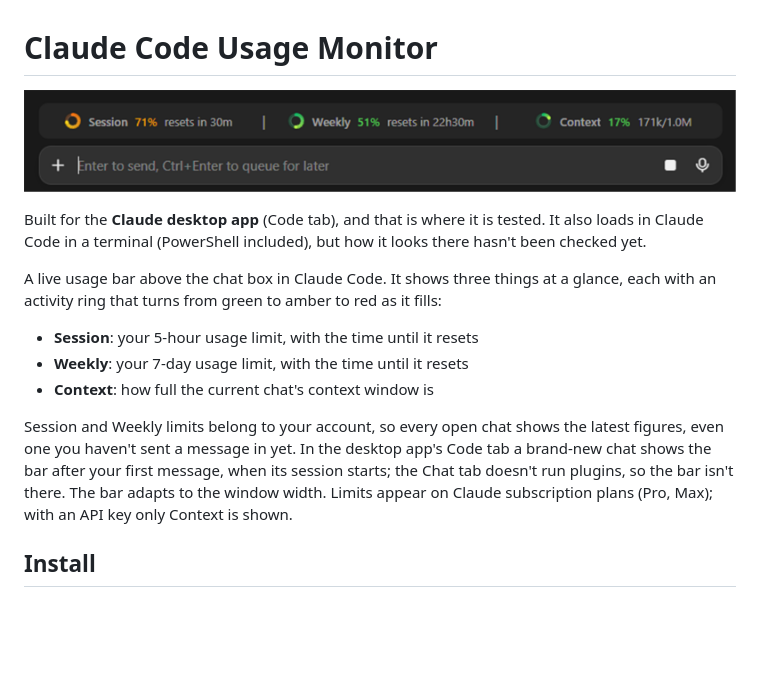
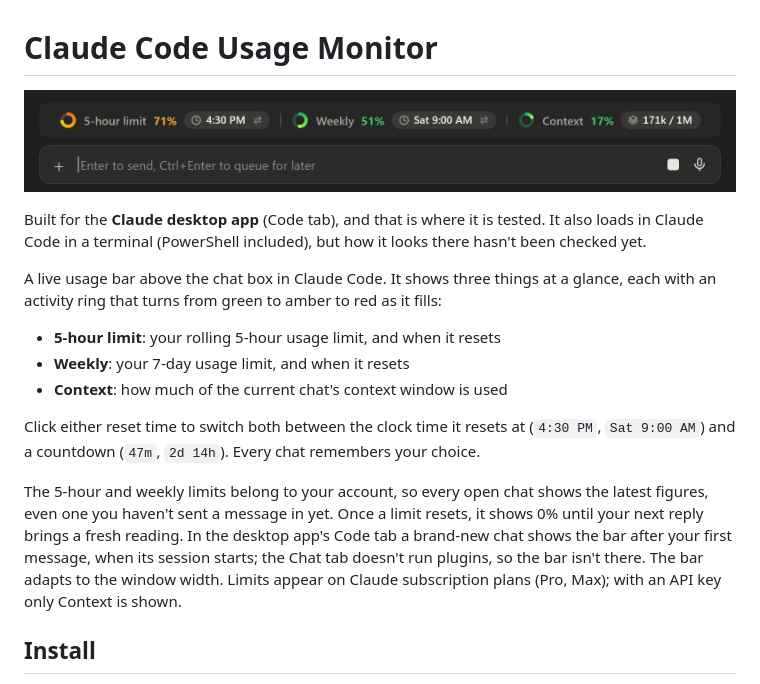
Before and after one commit to TheRedViperV/claude-code-usage-monitor, a Markdown page: README.md, the part around one of its changes. GitHub-like rendering; pictures changed too: assets/screenshot-bar.png; blank space fills up the shorter version.

```diff
--- a/README.md
+++ b/README.md
@@ -6,11 +6,13 @@ Built for the **Claude desktop app** (Code tab), and that is where it is tested.
 
 A live usage bar above the chat box in Claude Code. It shows three things at a glance, each with an activity ring that turns from green to amber to red as it fills:
 
-- **Session**: your 5-hour usage limit, with the time until it resets
-- **Weekly**: your 7-day usage limit, with the time until it resets
-- **Context**: how full the current chat's context window is
+- **5-hour limit**: your rolling 5-hour usage limit, and when it resets
+- **Weekly**: your 7-day usage limit, and when it resets
+- **Context**: how much of the current chat's context window is used
 
-Session and Weekly limits belong to your account, so every open chat shows the latest figures, even one you haven't sent a message in yet. In the desktop app's Code tab a brand-new chat shows the bar after your first message, when its session starts; the Chat tab doesn't run plugins, so the bar isn't there. The bar adapts to the window width. Limits appear on Claude subscription plans (Pro, Max); with an API key only Context is shown.
+Click either reset time to switch both between the clock time it resets at (`4:30 PM`, `Sat 9:00 AM`) and a countdown (`47m`, `2d 14h`). Every chat remembers your choice.
+
+The 5-hour and weekly limits belong to your account, so every open chat shows the latest figures, even one you haven't sent a message in yet. Once a limit resets, it shows 0% until your next reply brings a fresh reading. In the desktop app's Code tab a brand-new chat shows the bar after your first message, when its session starts; the Chat tab doesn't run plugins, so the bar isn't there. The bar adapts to the window width. Limits appear on Claude subscription plans (Pro, Max); with an API key only Context is shown.
 
 ## Install
 
```
Also changed, not shown: other parts of README.md (+1 -1 lines), 6 other files.
